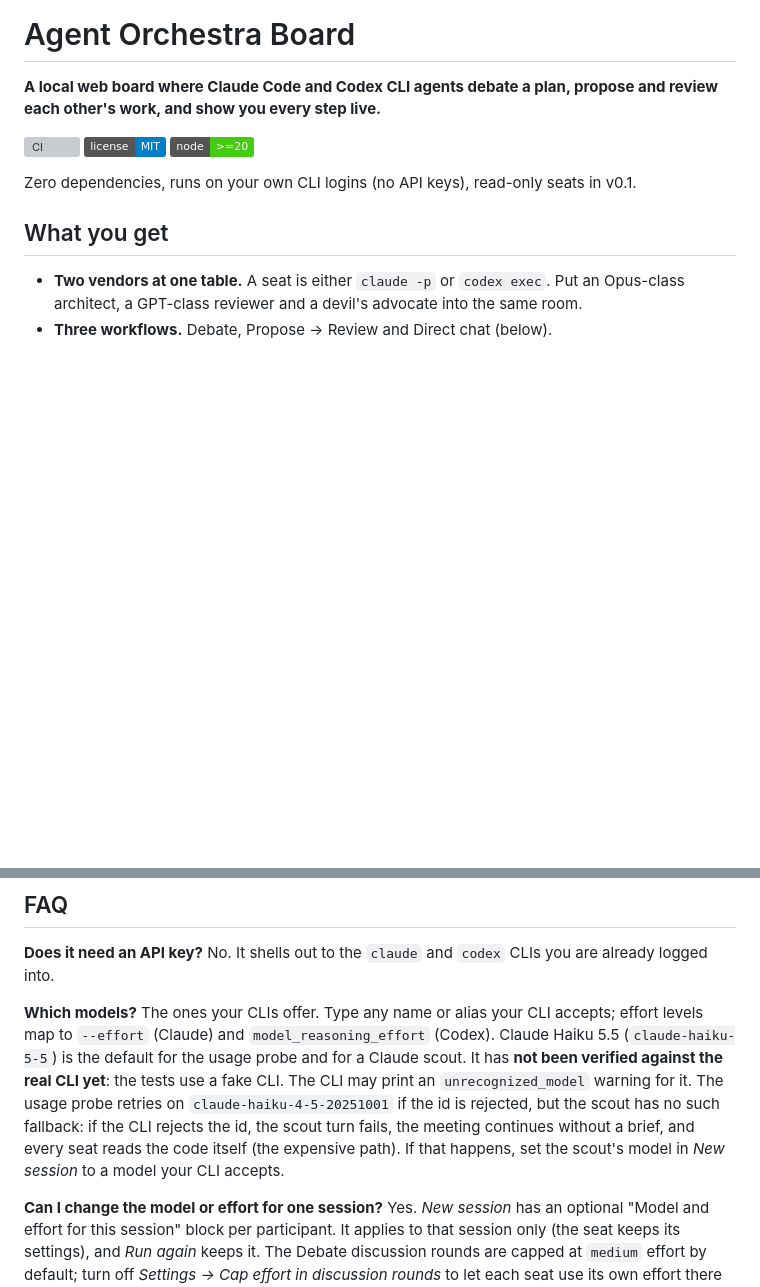
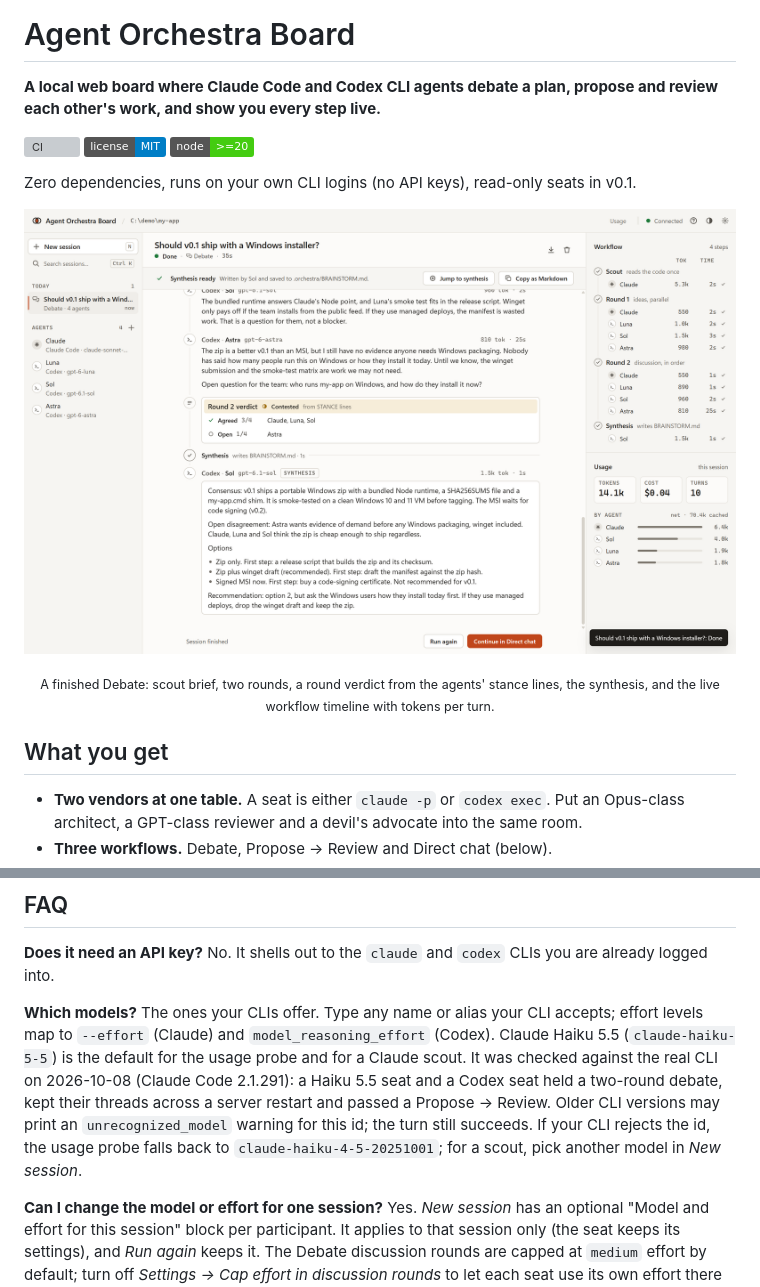
Before and after one commit to canerganis/agent-orchestra-board, a Markdown page: README.md, 2 parts joined by grey strips. Drawn GitHub-style; pictures changed too: docs/screenshot-light.png (added); badges without logos; blank space fills up the shorter version; grey boxes are pictures that could not be loaded.

Commit message:
README hero screenshot; Haiku 5.5 verified against the real CLI
Co-Authored-By: Claude Opus 5.5 <noreply@anthropic.com>

```diff
--- a/README.md
+++ b/README.md
@@ -7,6 +7,11 @@
 [![Node >= 20](https://img.shields.io/badge/node-%3E%3D20-brightgreen.svg)](package.json)
 
 Zero dependencies, runs on your own CLI logins (no API keys), read-only seats in v0.1.
+
+<p align="center">
+  <img src="docs/screenshot-light.png" alt="A finished Debate in Agent Orchestra Board: four Claude Code and Codex agents discussed whether to ship a Windows installer; the round verdict shows 3 of 4 agreed, the synthesis lists options, and the right panel shows the live workflow timeline with per-agent tokens and time." width="100%">
+</p>
+<p align="center"><sub>A finished Debate: scout brief, two rounds, a round verdict from the agents' stance lines, the synthesis, and the live workflow timeline with tokens per turn.</sub></p>
 
 ## What you get
 
@@ -109,7 +114,7 @@ Windows 11 is the primary development platform.
 
 **Does it need an API key?** No. It shells out to the `claude` and `codex` CLIs you are already logged into.
 
-**Which models?** The ones your CLIs offer. Type any name or alias your CLI accepts; effort levels map to `--effort` (Claude) and `model_reasoning_effort` (Codex). Claude Haiku 5.5 (`claude-haiku-5-5`) is the default for the usage probe and for a Claude scout. It has **not been verified against the real CLI yet**: the tests use a fake CLI. The CLI may print an `unrecognized_model` warning for it. The usage probe retries on `claude-haiku-4-5-20251001` if the id is rejected, but the scout has no such fallback: if the CLI rejects the id, the scout turn fails, the meeting continues without a brief, and every seat reads the code itself (the expensive path). If that happens, set the scout's model in *New session* to a model your CLI accepts.
+**Which models?** The ones your CLIs offer. Type any name or alias your CLI accepts; effort levels map to `--effort` (Claude) and `model_reasoning_effort` (Codex). Claude Haiku 5.5 (`claude-haiku-5-5`) is the default for the usage probe and for a Claude scout. It was checked against the real CLI on 2026-10-08 (Claude Code 2.1.291): a Haiku 5.5 seat and a Codex seat held a two-round debate, kept their threads across a server restart and passed a Propose → Review. Older CLI versions may print an `unrecognized_model` warning for this id; the turn still succeeds. If your CLI rejects the id, the usage probe falls back to `claude-haiku-4-5-20251001`; for a scout, pick another model in *New session*.
 
 **Can I change the model or effort for one session?** Yes. *New session* has an optional "Model and effort for this session" block per participant. It applies to that session only (the seat keeps its settings), and *Run again* keeps it. The Debate discussion rounds are capped at `medium` effort by default; turn off *Settings -> Cap effort in discussion rounds* to let each seat use its own effort there (more tokens).
 
```
Also changed, not shown: CHANGELOG.md (+1 -1 lines).
